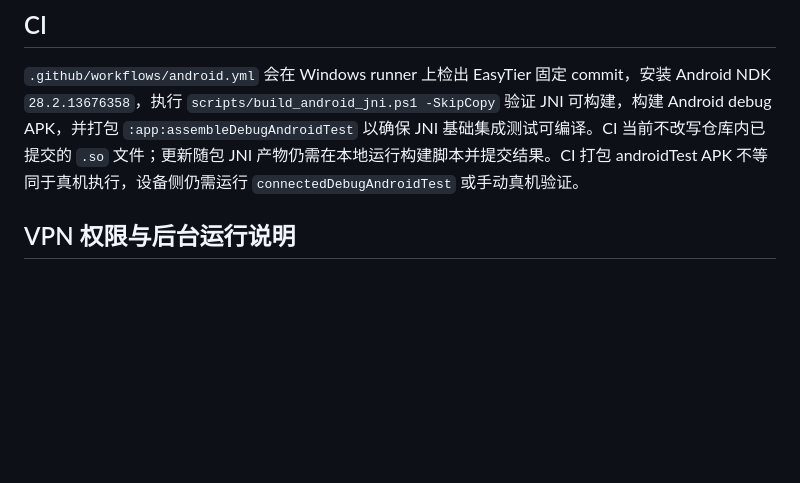
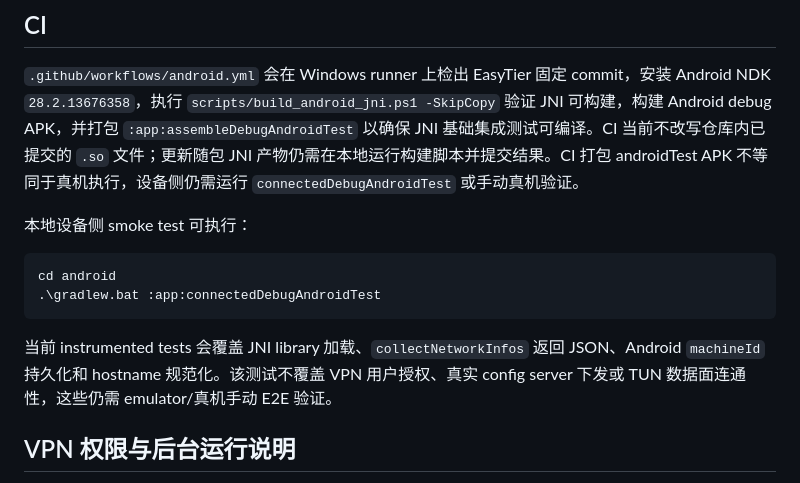
Before and after one commit to EasyTier-Pro/easytier-pro-app, a Markdown page: docs/android-release.md, the part around the change. Rendered like a GitHub page; blank space fills up the shorter version.

Commit message:
Document Android connected smoke tests

````diff
--- a/docs/android-release.md
+++ b/docs/android-release.md
@@ -53,6 +53,15 @@ Release APK 构建会启用 ABI split，只产出 `arm64-v8a` 和 `x86_64` 包
 
 `.github/workflows/android.yml` 会在 Windows runner 上检出 EasyTier 固定 commit，安装 Android NDK `28.2.13676358`，执行 `scripts/build_android_jni.ps1 -SkipCopy` 验证 JNI 可构建，构建 Android debug APK，并打包 `:app:assembleDebugAndroidTest` 以确保 JNI 基础集成测试可编译。CI 当前不改写仓库内已提交的 `.so` 文件；更新随包 JNI 产物仍需在本地运行构建脚本并提交结果。CI 打包 androidTest APK 不等同于真机执行，设备侧仍需运行 `connectedDebugAndroidTest` 或手动真机验证。
 
+本地设备侧 smoke test 可执行：
+
+```powershell
+cd android
+.\gradlew.bat :app:connectedDebugAndroidTest
+```
+
+当前 instrumented tests 会覆盖 JNI library 加载、`collectNetworkInfos` 返回 JSON、Android `machineId` 持久化和 hostname 规范化。该测试不覆盖 VPN 用户授权、真实 config server 下发或 TUN 数据面连通性，这些仍需 emulator/真机手动 E2E 验证。
+
 ## VPN 权限与后台运行说明
 
 Android 客户端通过 `VpnService` 创建系统 VPN interface，并把 TUN fd 注入 EasyTier core。应用需要向用户说明：
````
